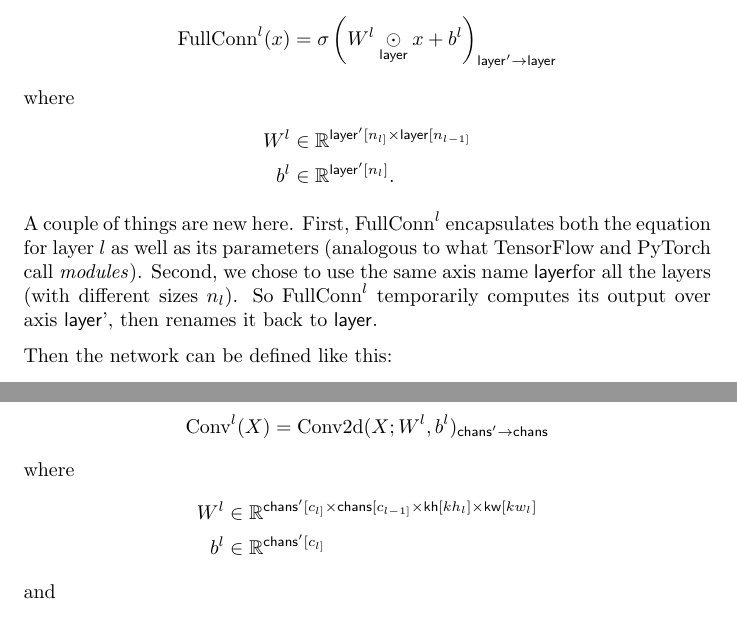
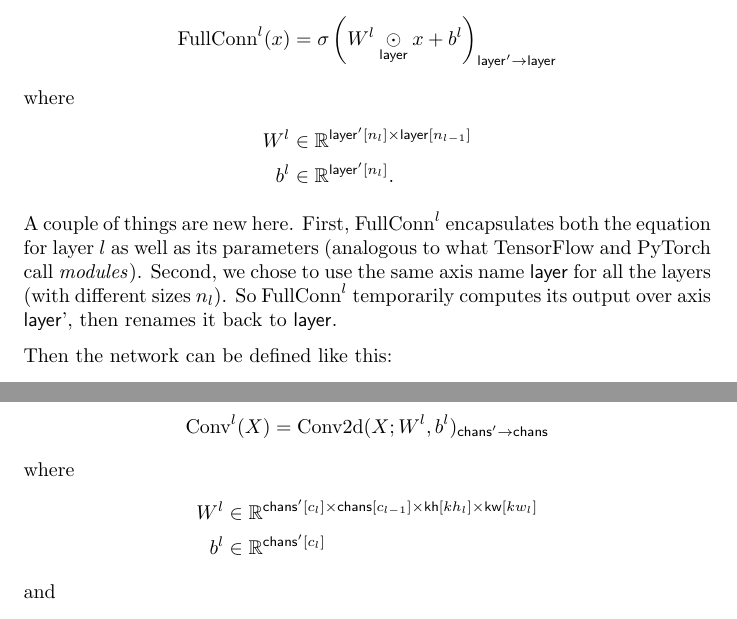
Before and after one commit to namedtensor/notation, a LaTeX paper (main.tex): two parts of pages 7 and 12 of 25, joined at a grey line, cut so that both start at the same text. Compiled offline with pdfLaTeX.

Commit message:
corrections

```diff
--- a/main.tex
+++ b/main.tex
@@ -279,10 +279,10 @@ If you don't like repeating the equations for fully-connected layers, you can pu
 \end{align*}
 where
 \begin{align*}
-  W^l &\in \mathbb{R}^{\layer'[n_{l]} \times \layer[n_{l-1]}} \\
+  W^l &\in \mathbb{R}^{\layer'[n_l] \times \layer[n_{l-1}]} \\
   b^l &\in \mathbb{R}^{\layer'[n_l]}.
 \end{align*}
-A couple of things are new here. First, $\text{FullConn}^l$ encapsulates both the equation for layer $l$ as well as its parameters (analogous to what TensorFlow and PyTorch call \emph{modules}). Second, we chose to use the same axis name \layer for all the layers (with different sizes $n_l$). So $\text{FullConn}^l$ temporarily computes its output over axis \layer', then renames it back to \layer.
+A couple of things are new here. First, $\text{FullConn}^l$ encapsulates both the equation for layer $l$ as well as its parameters (analogous to what TensorFlow and PyTorch call \emph{modules}). Second, we chose to use the same axis name \layer{} for all the layers (with different sizes $n_l$). So $\text{FullConn}^l$ temporarily computes its output over axis \layer', then renames it back to \layer.
 
 Then the network can be defined like this:
 \begin{align*}
@@ -494,8 +494,8 @@ The convolution and pooling operations are defined as follows:
 \end{align*}
 where
 \begin{align*}
-W^l & \in \reals^{\chans'[c_{l]} \times \chans[c_{l-1]} \times \kh[kh_l] \times \kw[kw_l]} \\
-b^l &\in \reals^{\chans'[c_{l]}}
+W^l & \in \reals^{\chans'[c_l] \times \chans[c_{l-1}] \times \kh[kh_l] \times \kw[kw_l]} \\
+b^l &\in \reals^{\chans'[c_l]}
 \end{align*}
 and
 \begin{align*}
```
Also changed, not shown: main.tex (2 more changed lines).
